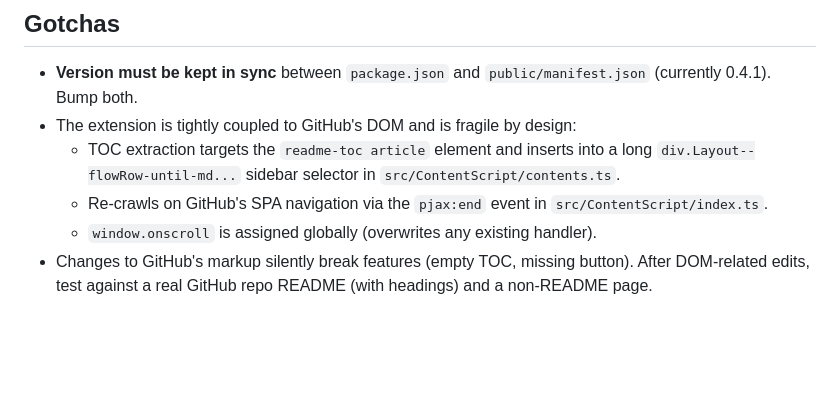
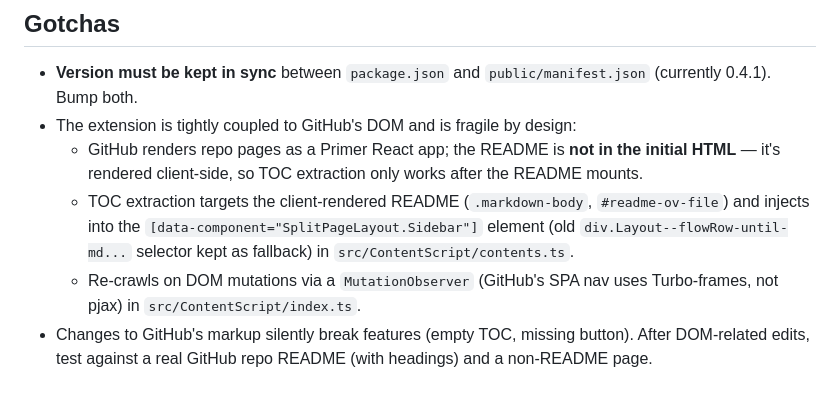
Before and after one commit to ch1lam/github-hyper, a Markdown page: AGENTS.md, the part around the change. Rendered like a GitHub page; blank space fills up the shorter version.

Commit message:
:memo: docs: 更新 AGENTS.md 中的选择器与导航机制描述

```diff
--- a/AGENTS.md
+++ b/AGENTS.md
@@ -84,7 +84,7 @@ Strong success criteria let you loop independently. Weak criteria ("make it work
 
 - **Version must be kept in sync** between `package.json` and `public/manifest.json` (currently 0.4.1). Bump both.
 - The extension is tightly coupled to GitHub's DOM and is fragile by design:
-  - TOC extraction targets the `readme-toc article` element and inserts into a long `div.Layout--flowRow-until-md...` sidebar selector in `src/ContentScript/contents.ts`.
-  - Re-crawls on GitHub's SPA navigation via the `pjax:end` event in `src/ContentScript/index.ts`.
-  - `window.onscroll` is assigned globally (overwrites any existing handler).
+  - GitHub renders repo pages as a Primer React app; the README is **not in the initial HTML** — it's rendered client-side, so TOC extraction only works after the README mounts.
+  - TOC extraction targets the client-rendered README (`.markdown-body`, `#readme-ov-file`) and injects into the `[data-component="SplitPageLayout.Sidebar"]` element (old `div.Layout--flowRow-until-md...` selector kept as fallback) in `src/ContentScript/contents.ts`.
+  - Re-crawls on DOM mutations via a `MutationObserver` (GitHub's SPA nav uses Turbo-frames, not pjax) in `src/ContentScript/index.ts`.
 - Changes to GitHub's markup silently break features (empty TOC, missing button). After DOM-related edits, test against a real GitHub repo README (with headings) and a non-README page.
```
